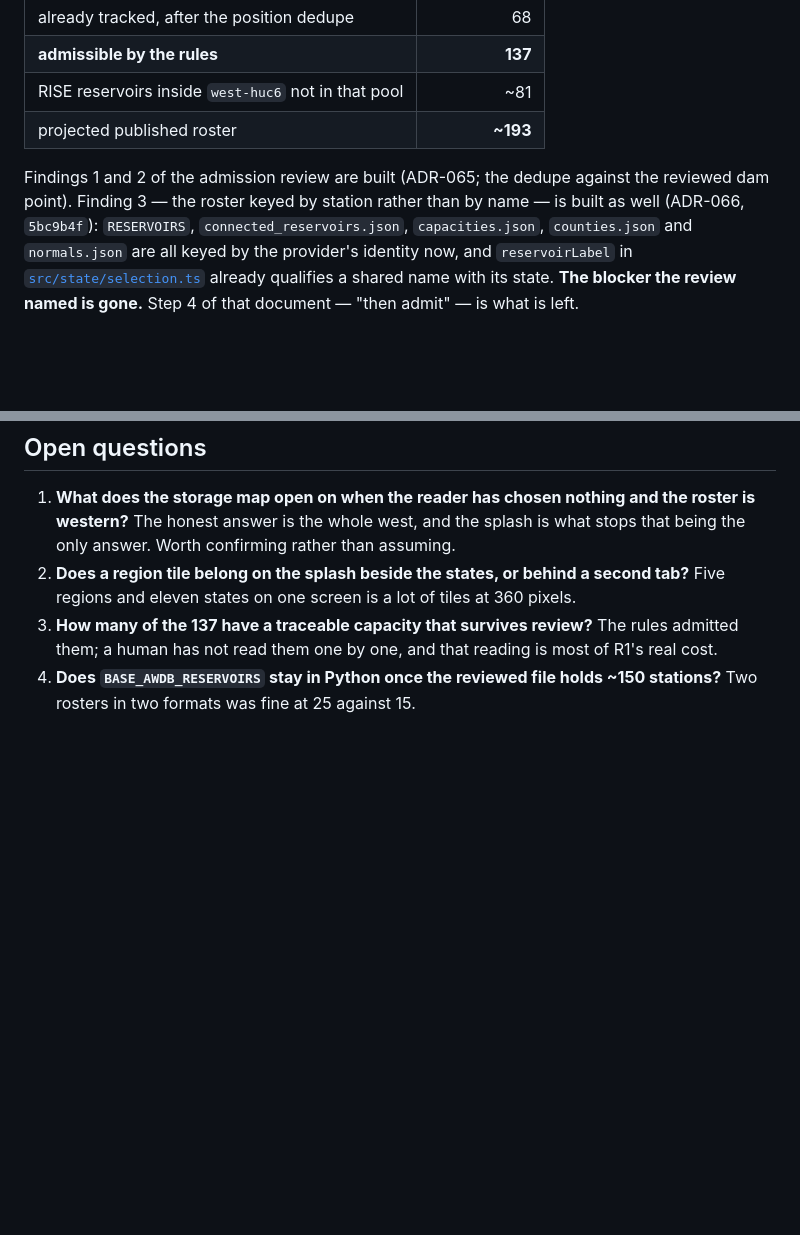
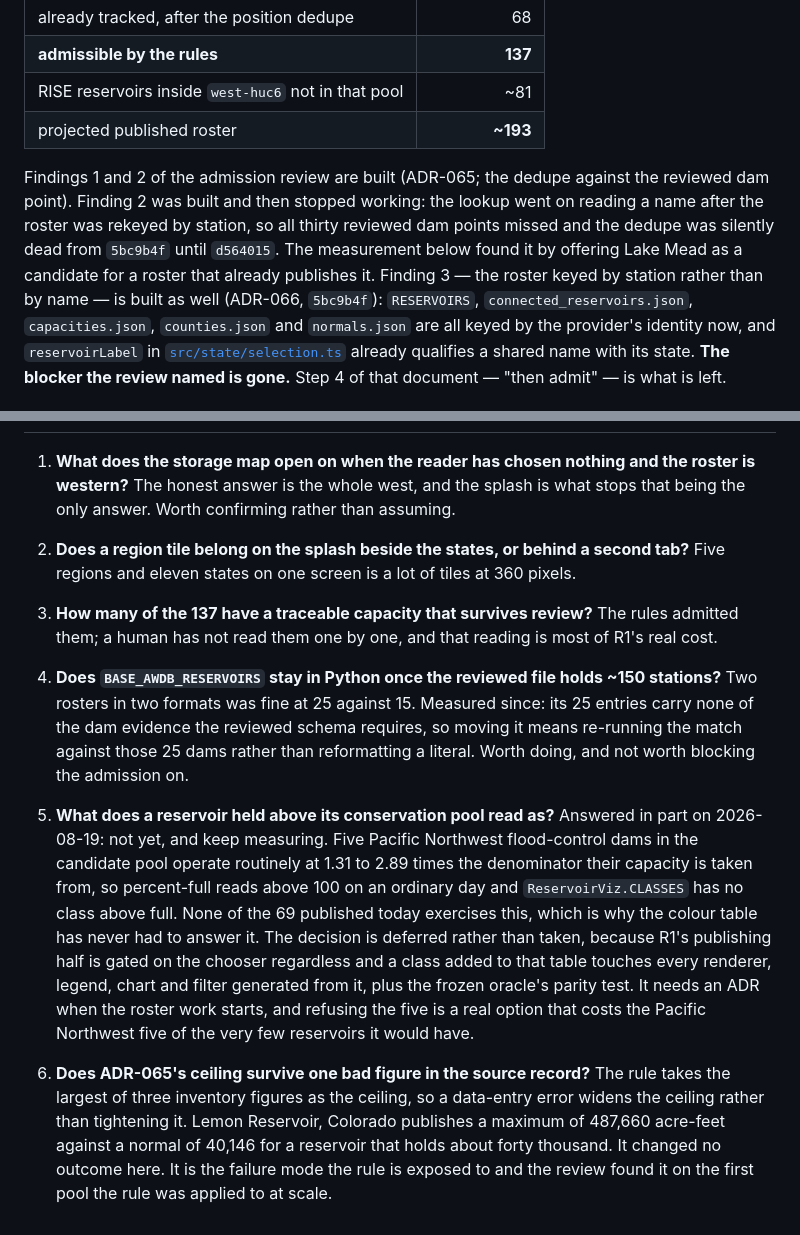
Before and after one commit to buschbrian/utah-reservoir-dashboard, a Markdown page: docs/OPENING-SCOPE-AND-THE-WESTERN-ROSTER.md, 2 parts joined by grey strips. Drawn GitHub-style; blank space fills up the shorter version.

```diff
--- a/docs/OPENING-SCOPE-AND-THE-WESTERN-ROSTER.md
+++ b/docs/OPENING-SCOPE-AND-THE-WESTERN-ROSTER.md
@@ -73,7 +73,11 @@ the only thing that makes it usable.
 | projected published roster | **~193** |
 
 Findings 1 and 2 of the admission review are built (ADR-065; the dedupe against
-the reviewed dam point). Finding 3 — the roster keyed by station rather than by
+the reviewed dam point). Finding 2 was built and then stopped working: the
+lookup went on reading a name after the roster was rekeyed by station, so all
+thirty reviewed dam points missed and the dedupe was silently dead from
+`5bc9b4f` until `d564015`. The measurement below found it by offering Lake
+Mead as a candidate for a roster that already publishes it. Finding 3 — the roster keyed by station rather than by
 name — is built as well (ADR-066, `5bc9b4f`): `RESERVOIRS`,
 `connected_reservoirs.json`, `capacities.json`, `counties.json` and
 `normals.json` are all keyed by the provider's identity now, and
@@ -420,3 +424,29 @@ What it may not do is publish before the storage map has somewhere to open.
    is most of R1's real cost.
 4. **Does `BASE_AWDB_RESERVOIRS` stay in Python once the reviewed file holds
    ~150 stations?** Two rosters in two formats was fine at 25 against 15.
+   Measured since: its 25 entries carry none of the dam evidence the reviewed
+   schema requires, so moving it means re-running the match against those 25
+   dams rather than reformatting a literal. Worth doing, and not worth
+   blocking the admission on.
+
+5. **What does a reservoir held above its conservation pool read as?**
+   Answered in part on 2026-08-19: not yet, and keep measuring. Five Pacific
+   Northwest flood-control dams in the candidate pool operate routinely at
+   1.31 to 2.89 times the denominator their capacity is taken from, so
+   percent-full reads above 100 on an ordinary day and `ReservoirViz.CLASSES`
+   has no class above full. None of the 69 published today exercises this,
+   which is why the colour table has never had to answer it. The decision is
+   deferred rather than taken, because R1's publishing half is gated on the
+   chooser regardless and a class added to that table touches every renderer,
+   legend, chart and filter generated from it, plus the frozen oracle's
+   parity test. It needs an ADR when the roster work starts, and refusing the
+   five is a real option that costs the Pacific Northwest five of the very few
+   reservoirs it would have.
+
+6. **Does ADR-065's ceiling survive one bad figure in the source record?**
+   The rule takes the largest of three inventory figures as the ceiling, so a
+   data-entry error widens the ceiling rather than tightening it. Lemon
+   Reservoir, Colorado publishes a maximum of 487,660 acre-feet against a
+   normal of 40,146 for a reservoir that holds about forty thousand. It
+   changed no outcome here. It is the failure mode the rule is exposed to and
+   the review found it on the first pool the rule was applied to at scale.
```
Also changed, not shown: docs/WESTERN-ROSTER-ADMISSION-REVIEW.md (added, +380 -0 lines).
